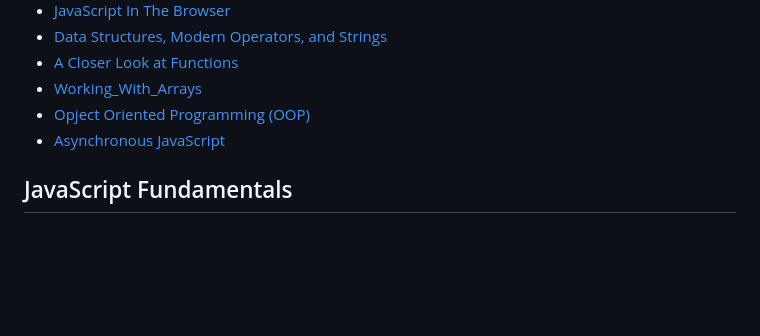
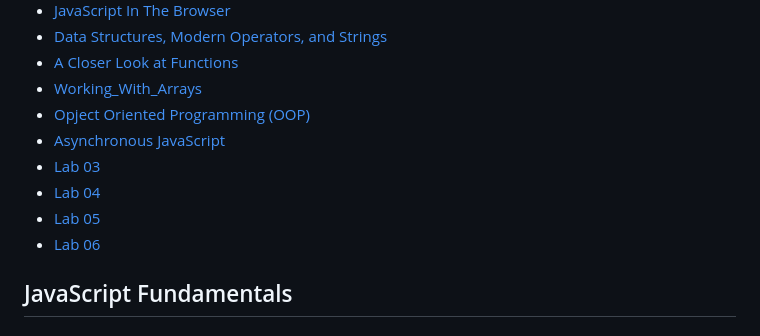
Before and after one commit to genius-wizard-dev/21000991_NguyenThanhThuan, a Markdown page: README.md, the part around the change printed below. Rendered like a GitHub page; blank space fills up the shorter version.

```diff
--- a/README.md
+++ b/README.md
@@ -12,6 +12,10 @@
 - [Working_With_Arrays](#working_with_arrays)
 - [Opject Oriented Programming (OOP)](#opject-oriented-programming)
 - [Asynchronous JavaScript](#asynchronous-javascript)
+- [Lab 03](#lab-03)
+- [Lab 04](#lab-04)
+- [Lab 05](#lab-05)
+- [Lab 06](#lab-06)
 
 ## JavaScript Fundamentals
 
```
Also changed, not shown: other parts of README.md (+40 -0 lines).
